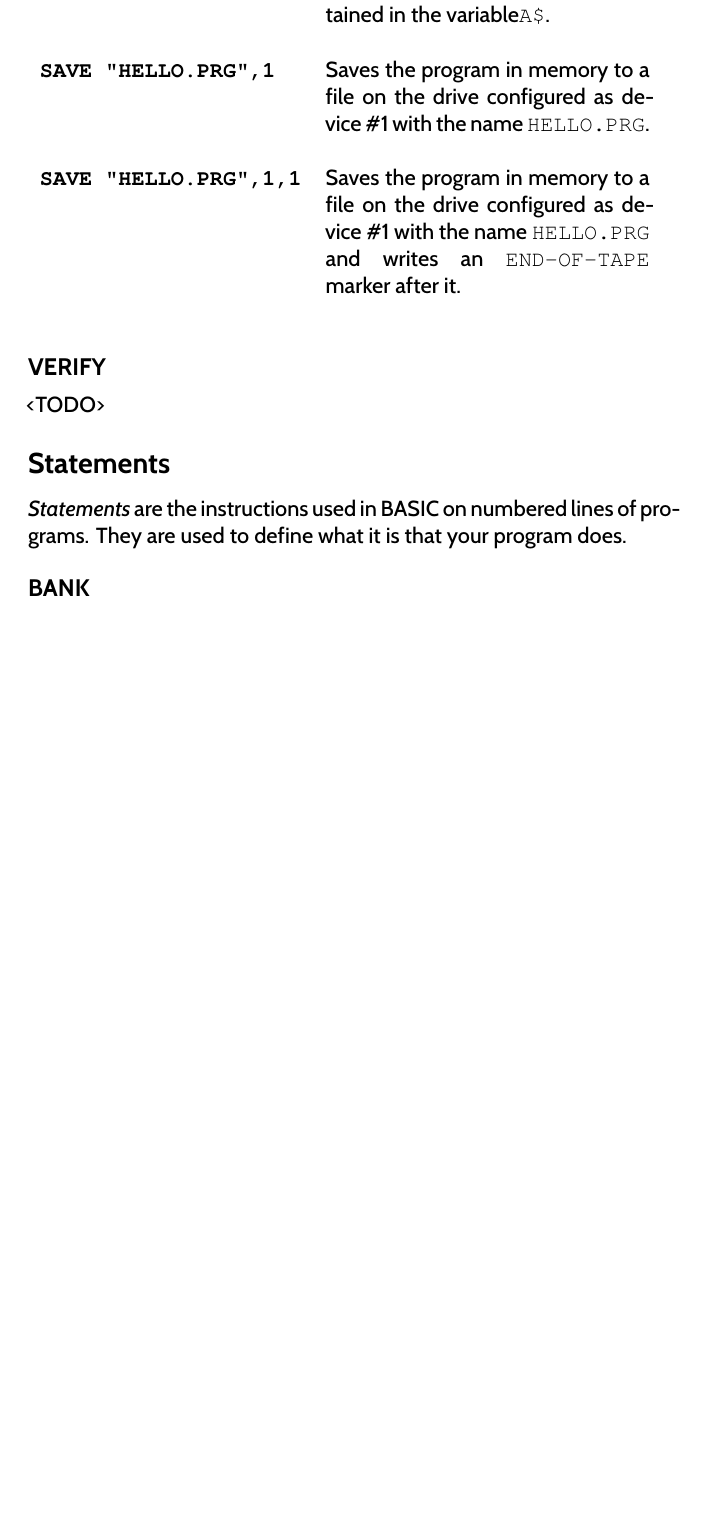
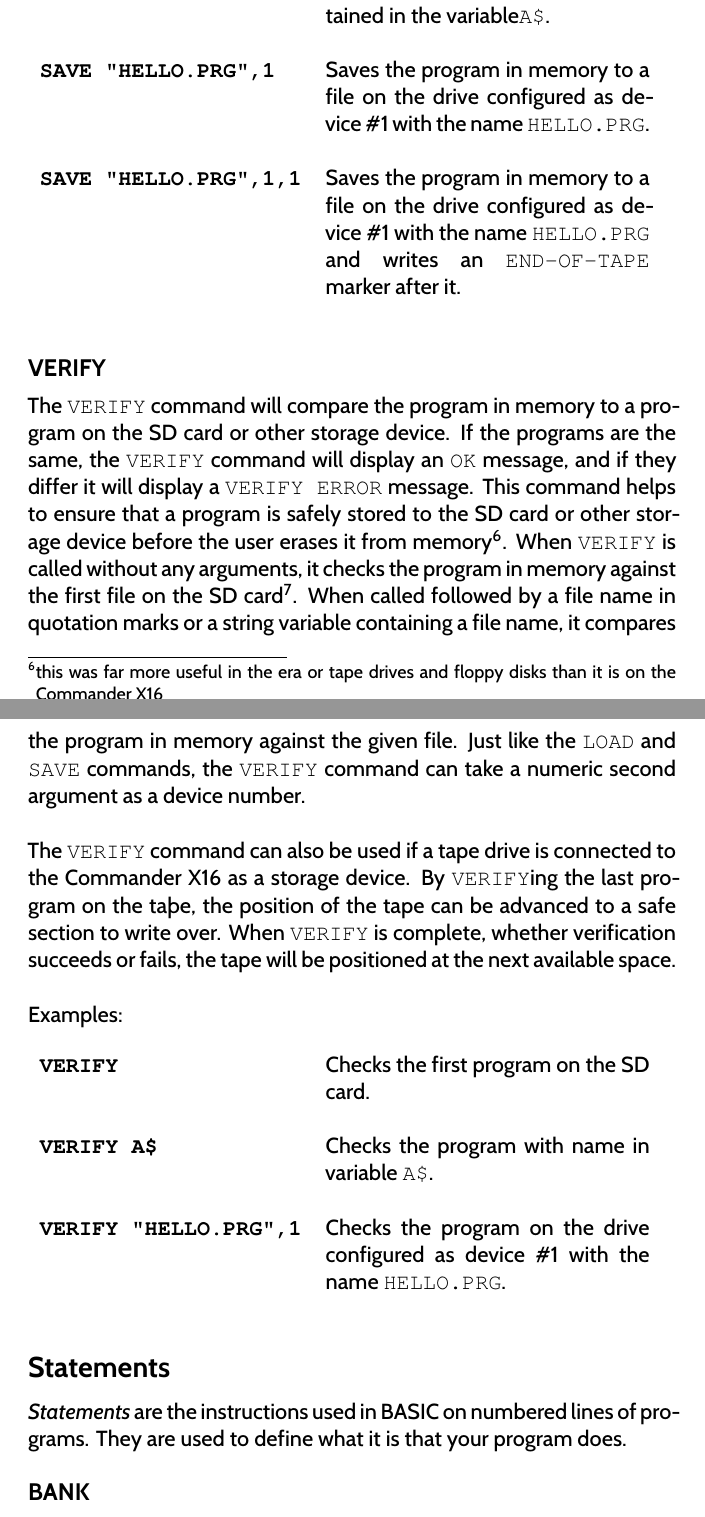
Before and after one commit to X16Community/x16-user-guide, a LaTeX document (manual.tex, which reads appendix/basic_commands.tex): part of page 54 of 73 before the commit and two parts of pages 54 and 55 of 73 after it, the two joined at a grey line, cut so that both start at the same text, the shorter picture padded with empty space. Compiled offline with XeLaTeX.

Commit message:
Add docs for VERIFY

```diff
--- a/appendix/basic_commands.tex
+++ b/appendix/basic_commands.tex
@@ -602,7 +602,43 @@ Examples:\\
 
 \subsection{VERIFY}
 
-<TODO>
+The {\ttfamily VERIFY} command will compare the program in memory to a program
+on the SD card or other storage device.  If the programs are the same, the
+{\ttfamily VERIFY} command will display an {\ttfamily OK} message, and if they
+differ it will display a {\ttfamily VERIFY ERROR} message.  This command helps
+to ensure that a program is safely stored to the SD card or other storage
+device before the user erases it from memory\footnote{this was far more useful
+in the era or tape drives and floppy disks than it is on the Commander X16}.
+When {\ttfamily VERIFY} is called without any arguments, it checks the program
+in memory against the first file on the SD card\footnote{this is not
+particularly useful, but is included behavior for historical reasons}.  When
+called followed by a file name in quotation marks or a string variable
+containing a file name, it compares the program in memory against the given
+file.  Just like the {\ttfamily LOAD} and {\ttfamily SAVE} commands, the
+{\ttfamily VERIFY} command can take a numeric second argument as a device
+number.\\
+
+% easter egg hidden here as a tribute to a VIC-20 User's Guide printing error
+% https://cdn.discordapp.com/attachments/629903630916648962/1075543304680263710/20230215_162450.jpg
+The {\ttfamily VERIFY} command can also be used if a tape drive is connected to
+the Commander X16 as a storage device.  By {\ttfamily VERIFY}ing the last
+program on the taþe, the position of the tape can be advanced to a safe section
+to write over.  When {\ttfamily VERIFY} is complete, whether verification
+succeeds or fails, the tape will be positioned at the next available space.\\
+
+Examples:\\
+
+\begin{tabular}{l p{0.5\linewidth}}
+
+	{\ttfamily\bfseries VERIFY}&Checks the first program on the SD card.\\\\
+
+	{\ttfamily\bfseries VERIFY A\$}&Checks the program with name in variable
+	{\ttfamily A\$}.\\\\
+
+	{\ttfamily\bfseries VERIFY "HELLO.PRG",1}&Checks the program on the drive
+	configured as device \#1 with the name {\ttfamily HELLO.PRG}.\\\\
+
+\end{tabular}
 
 \section{Statements}
 
```
Also changed, not shown: appendix/basic_commands.tex (2 more changed lines).
